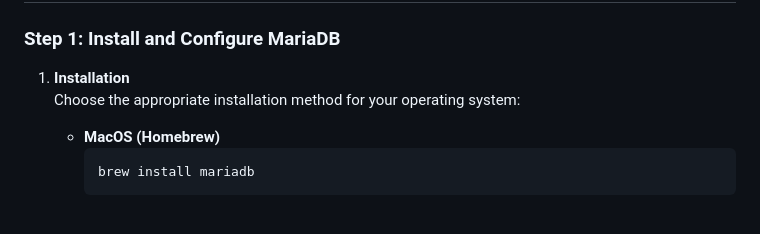
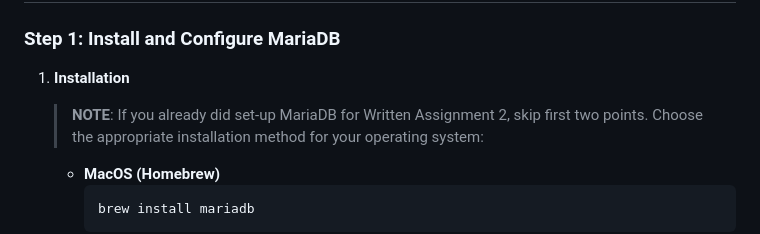
Before and after one commit to steventimes/COSI-127-PA, a Markdown page: README.md, the part around the change. Drawn GitHub-style; blank space fills up the shorter version.

````diff
--- a/README.md
+++ b/README.md
@@ -22,6 +22,7 @@ The project is structured to **learn SQL** by implementing queries and database
 
 ### **Step 1: Install and Configure MariaDB**
 1. **Installation**
+   > **NOTE**: If you already did set-up MariaDB for Written Assignment 2, skip first two points.
    Choose the appropriate installation method for your operating system:
     - **MacOS (Homebrew)**
       ```bash
````
